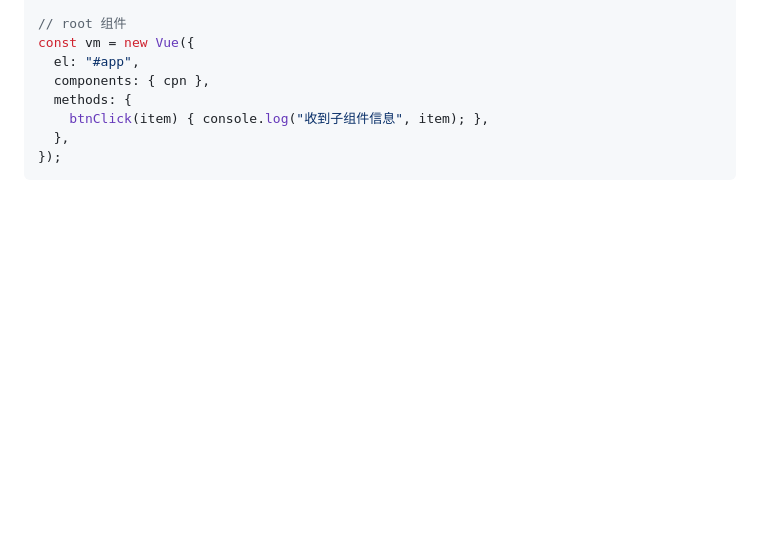
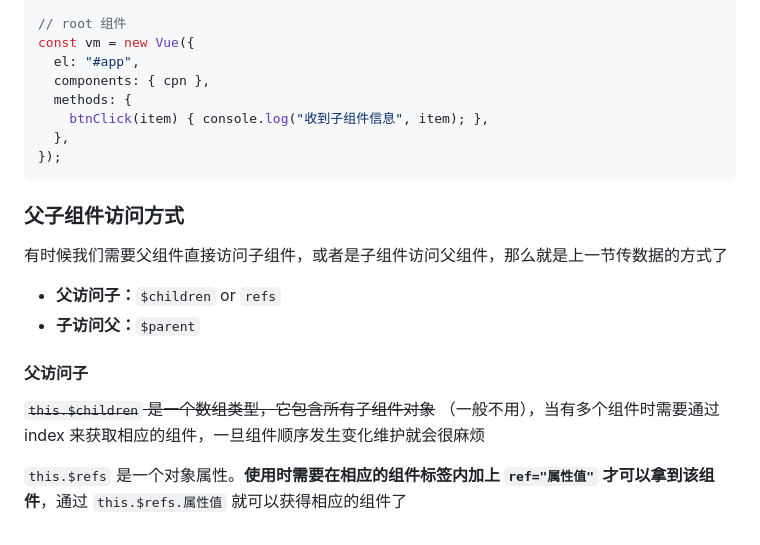
Before and after one commit to trealsurey/StudyForever, a Markdown page: Vue.md, the part around the change. Drawn GitHub-style; blank space fills up the shorter version.

````diff
--- a/Vue.md
+++ b/Vue.md
@@ -1065,3 +1065,16 @@ const vm = new Vue({
   },
 });
 ```
+
+### 父子组件访问方式
+
+有时候我们需要父组件直接访问子组件，或者是子组件访问父组件，那么就是上一节传数据的方式了
+
+- **父访问子：**`$children` or `refs`
+- **子访问父：**`$parent`
+
+#### 父访问子
+
+~~`this.$children` 是一个数组类型，它包含所有子组件对象~~ （一般不用），当有多个组件时需要通过 index 来获取相应的组件，一旦组件顺序发生变化维护就会很麻烦
+
+`this.$refs` 是一个对象属性。**使用时需要在相应的组件标签内加上 `ref="属性值"` 才可以拿到该组件**，通过 `this.$refs.属性值` 就可以获得相应的组件了
````
Also changed, not shown: todo.md (+1 -1 lines), 面试题.md (added).
